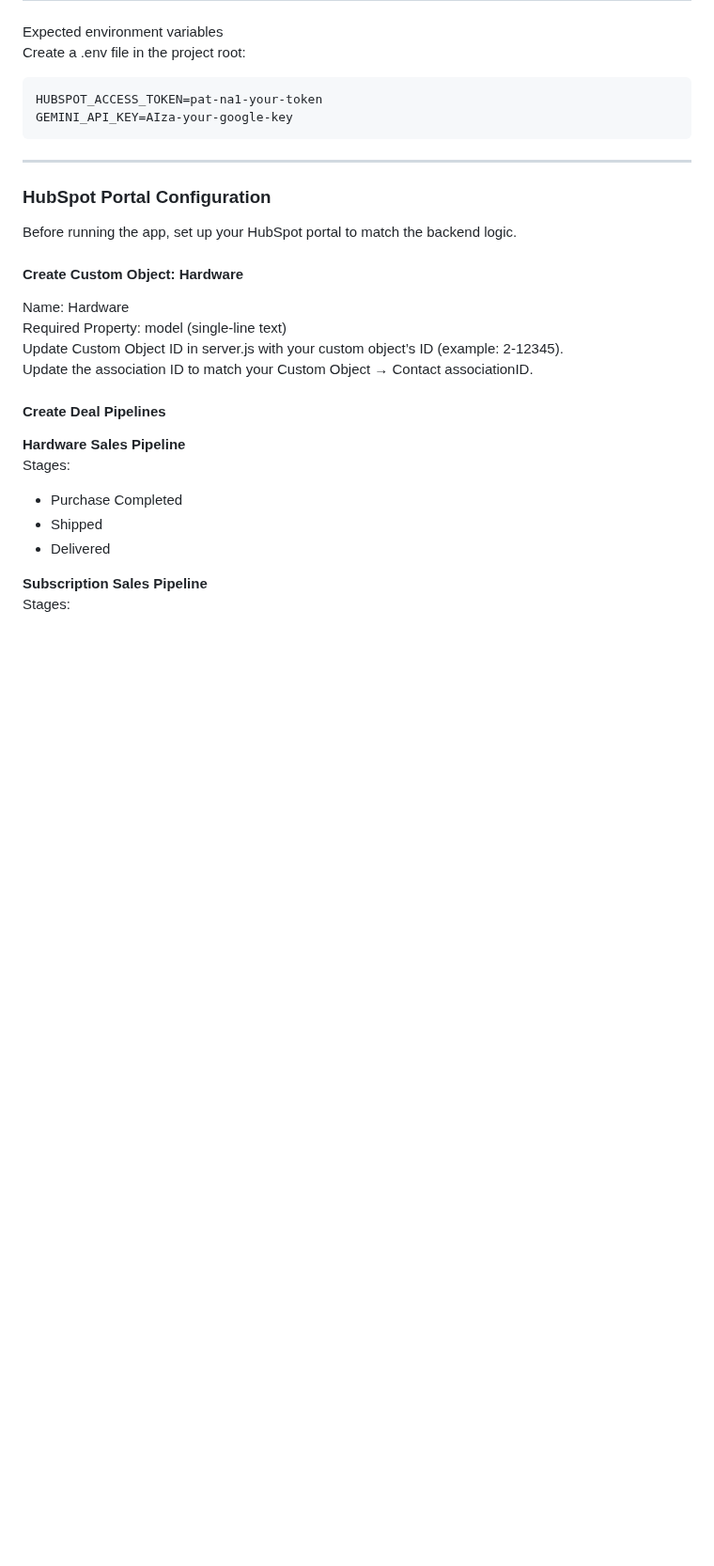
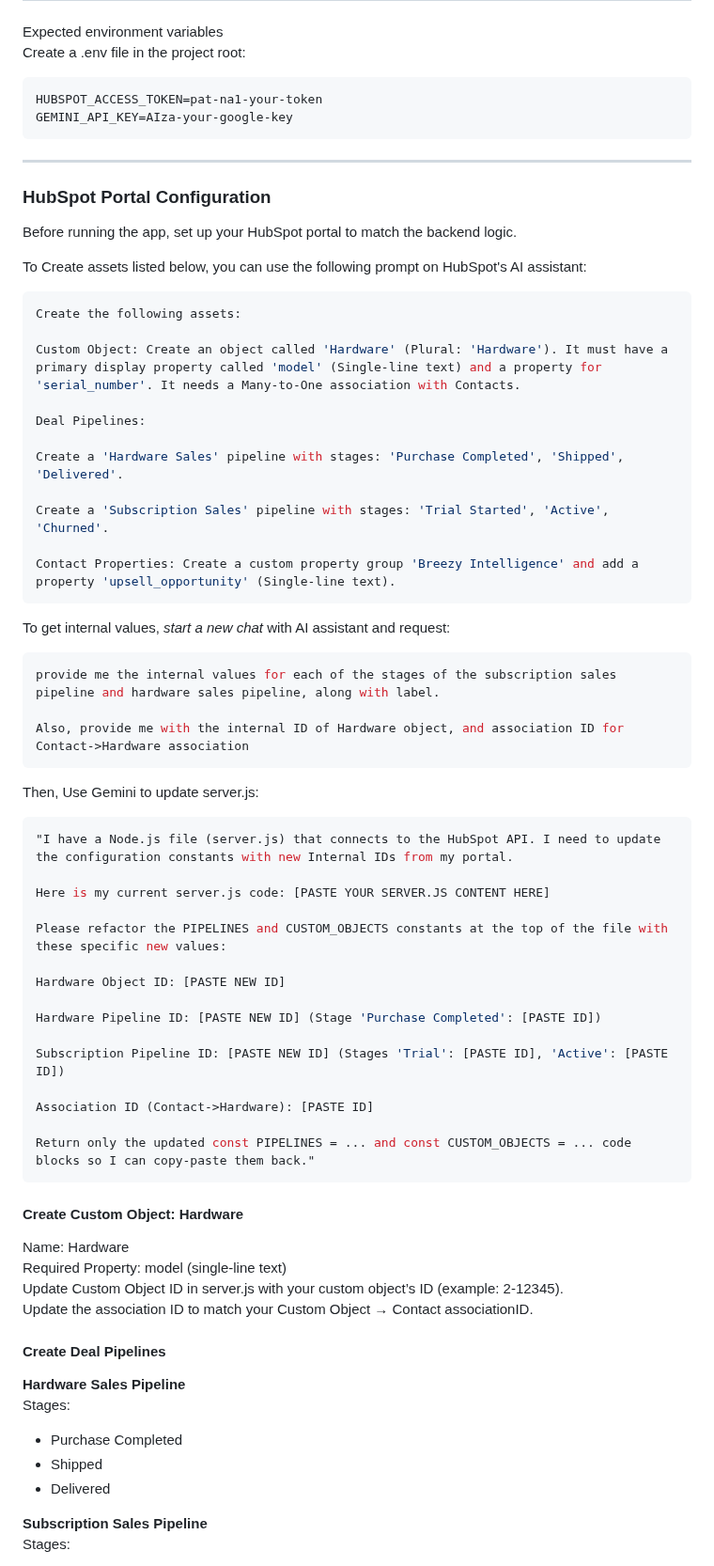
Before and after one commit to mckenningHS/SAproject, a Markdown page: README.md, the part around the change. Shown at 94% size. Rendered like a GitHub page; blank space fills up the shorter version.

````diff
--- a/README.md
+++ b/README.md
@@ -51,6 +51,51 @@ GEMINI_API_KEY=AIza-your-google-key
 
 ### HubSpot Portal Configuration
 Before running the app, set up your HubSpot portal to match the backend logic.
+
+To Create assets listed below, you can use the following prompt on HubSpot's AI assistant:
+
+```env
+Create the following assets:
+
+Custom Object: Create an object called 'Hardware' (Plural: 'Hardware'). It must have a primary display property called 'model' (Single-line text) and a property for 'serial_number'. It needs a Many-to-One association with Contacts.
+
+Deal Pipelines:
+
+Create a 'Hardware Sales' pipeline with stages: 'Purchase Completed', 'Shipped', 'Delivered'.
+
+Create a 'Subscription Sales' pipeline with stages: 'Trial Started', 'Active', 'Churned'.
+
+Contact Properties: Create a custom property group 'Breezy Intelligence' and add a property 'upsell_opportunity' (Single-line text).
+```
+
+
+To get internal values, *start a new chat* with AI assistant and request:
+
+```env
+provide me the internal values for each of the stages of the subscription sales pipeline and hardware sales pipeline, along with label.
+
+Also, provide me with the internal ID of Hardware object, and association ID for Contact->Hardware association
+```
+
+Then, Use Gemini to update server.js:
+
+```env
+"I have a Node.js file (server.js) that connects to the HubSpot API. I need to update the configuration constants with new Internal IDs from my portal.
+
+Here is my current server.js code: [PASTE YOUR SERVER.JS CONTENT HERE]
+
+Please refactor the PIPELINES and CUSTOM_OBJECTS constants at the top of the file with these specific new values:
+
+Hardware Object ID: [PASTE NEW ID]
+
+Hardware Pipeline ID: [PASTE NEW ID] (Stage 'Purchase Completed': [PASTE ID])
+
+Subscription Pipeline ID: [PASTE NEW ID] (Stages 'Trial': [PASTE ID], 'Active': [PASTE ID])
+
+Association ID (Contact->Hardware): [PASTE ID]
+
+Return only the updated const PIPELINES = ... and const CUSTOM_OBJECTS = ... code blocks so I can copy-paste them back."
+```
 
 #### Create Custom Object: Hardware
 Name: Hardware
````
